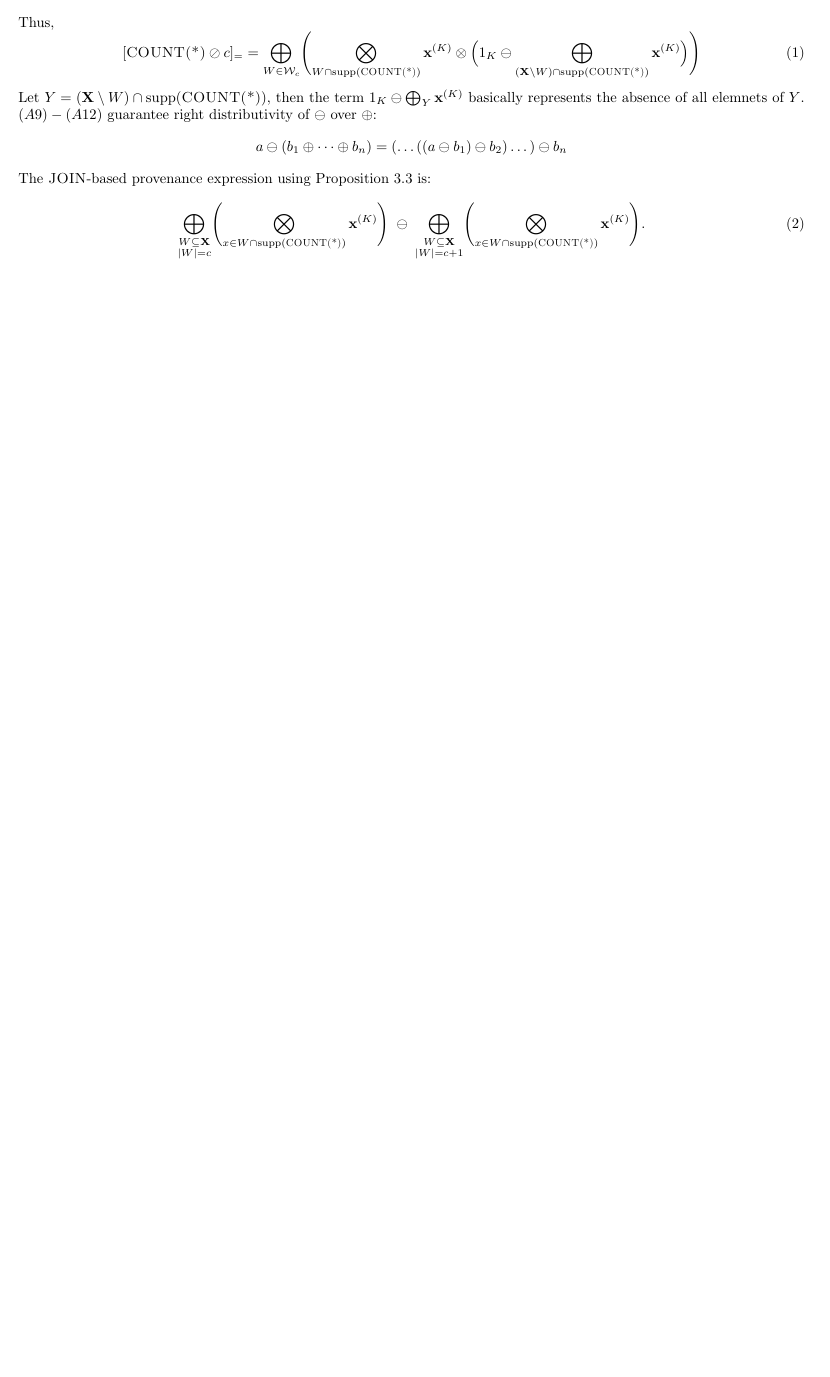
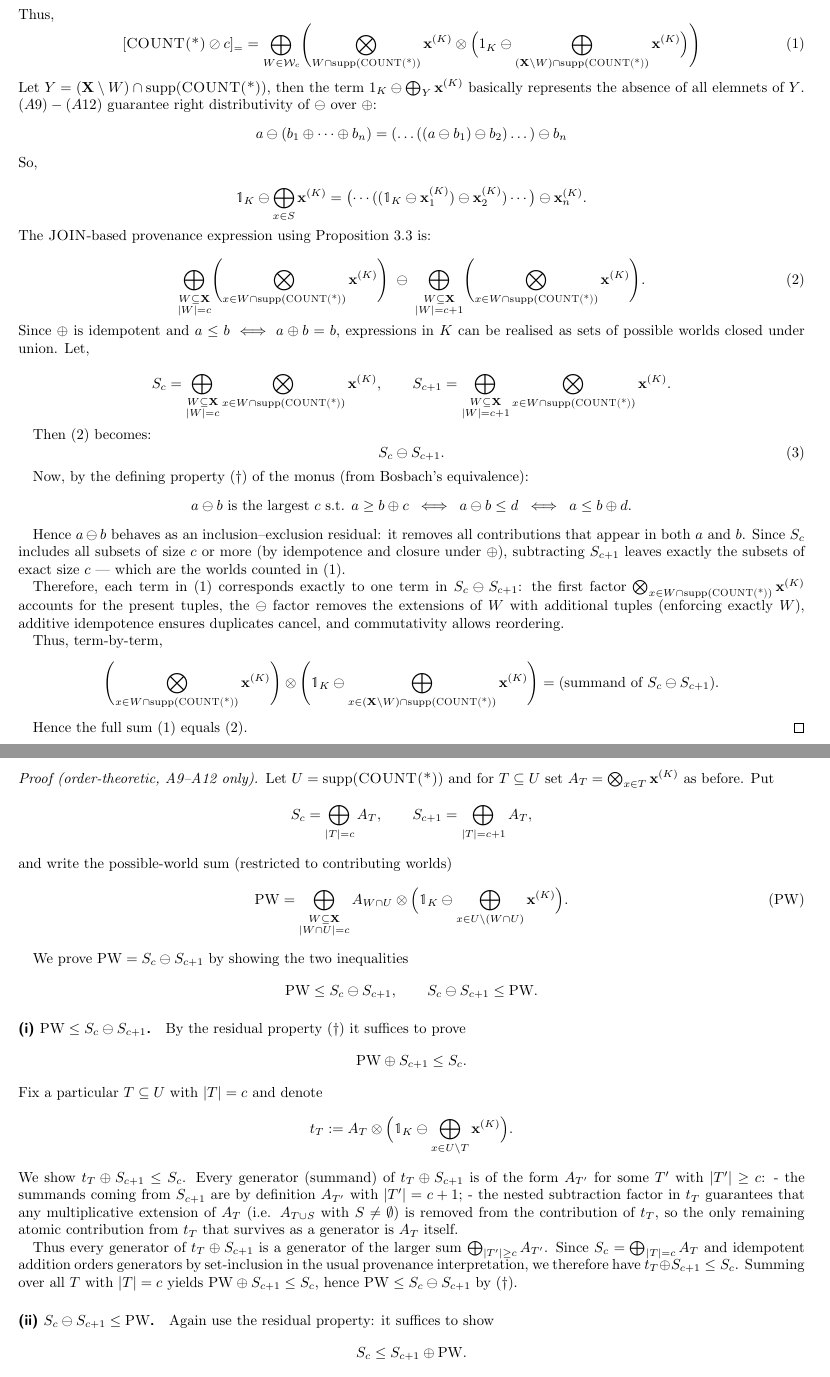
Before and after one commit to pratik2358/provsql_having, a LaTeX document (main.tex, which reads semantics.tex): part of page 5 of 17 before the commit and two parts of pages 5 and 6 of 19 after it, the two joined at a grey line, cut so that both start at the same text, the shorter picture padded with empty space. Compiled offline with pdfLaTeX.

Commit message:
added two proof sletches one with A13 and the other without A13

```diff
--- a/semantics.tex
+++ b/semantics.tex
@@ -214,6 +214,13 @@ Let $Y=(\textbf{X}\setminus W)\cap\mathrm{supp}(\textsc{COUNT(*)})$, then the te
   \[
   a\ominus(b_1\oplus\dots\oplus b_n)=(\dots ((a\ominus b_1)\ominus b_2)\dots)\ominus b_n
   \]
+So,
+
+\[
+\mathbb{1}_K \ominus \bigoplus_{x\in S} \mathbf{x}^{(K)}
+=
+\bigl(\cdots((\mathbb{1}_K \ominus \mathbf{x}_1^{(K)}) \ominus \mathbf{x}_2^{(K)}) \cdots\bigr) \ominus \mathbf{x}_n^{(K)}.
+\]
   The \textsc{JOIN}-based provenance expression using Proposition~\ref{prop:j_rewrite} is:
 
 \[
@@ -227,3 +234,102 @@ Let $Y=(\textbf{X}\setminus W)\cap\mathrm{supp}(\textsc{COUNT(*)})$, then the te
   \bigotimes_{x\in W\cap \mathrm{supp}(\textsc{COUNT(*)})} \mathbf{x}^{(K)}
   \Biggr).\tag{2}
 \]
+  Since $\oplus$ is idempotent and $a\leq b \iff a\oplus b=b$, expressions in $K$ can be realised as sets of possible worlds closed under union.
+  Let,
+
+\[
+S_c =
+\bigoplus_{\substack{W\subseteq\mathbf{X}\\|W|=c}}
+  \bigotimes_{x\in W\cap \mathrm{supp}(\textsc{COUNT(*)})} \mathbf{x}^{(K)},
+\qquad
+S_{c+1} =
+\bigoplus_{\substack{W\subseteq\mathbf{X}\\|W|=c+1}}
+\bigotimes_{x\in W\cap \mathrm{supp}(\textsc{COUNT(*)})} \mathbf{x}^{(K)}.
+\]
+
+Then (2) becomes:
+\[
+S_c \ominus S_{c+1}.
+\tag{3}
+\]
+
+Now, by the defining property (†) of the monus (from Bosbach’s equivalence):
+\[
+a \ominus b \text{ is the largest } c \text{ s.t. } a \ge b \oplus c
+\;\;\Longleftrightarrow\;\;
+a \ominus b \le d \;\;\Longleftrightarrow\;\; a \le b \oplus d.
+\]
+
+Hence \(a \ominus b\) behaves as an inclusion–exclusion residual:
+it removes all contributions that appear in both \(a\) and \(b\).
+Since \(S_c\) includes all subsets of size \(c\) or more (by idempotence and closure under \(\oplus\)),
+subtracting \(S_{c+1}\) leaves exactly the subsets of exact size \(c\) — which are the worlds counted in (1).
+
+Therefore, each term in (1) corresponds exactly to one term in \(S_c \ominus S_{c+1}\):
+the first factor \(\bigotimes_{x\in W\cap \mathrm{supp}(\textsc{COUNT(*)})}\mathbf{x}^{(K)}\) accounts for the present tuples,
+the \(\ominus\) factor removes the extensions of \(W\) with additional tuples (enforcing exactly \(W\)),
+additive idempotence ensures duplicates cancel,
+and commutativity allows reordering.
+
+Thus, term-by-term,
+\[
+\Biggl(
+\bigotimes_{x\in W\cap \mathrm{supp}(\textsc{COUNT(*)})} \mathbf{x}^{(K)}
+\Biggr)
+\otimes
+\Biggl(
+\mathbb{1}_K \ominus
+\bigoplus_{x\in (\mathbf{X}\setminus W)\cap
+\mathrm{supp}(\textsc{COUNT(*)})}\mathbf{x}^{(K)}
+\Biggr)
+=
+\text{(summand of } S_c \ominus S_{c+1}\text{)}.
+\]
+
+Hence the full sum (1) equals (2).
+\end{proof}
+
+
+\begin{proof}[Proof (order-theoretic, A9--A12 only)]
+Let $U=\mathrm{supp}(\textsc{COUNT(*)})$ and for $T\subseteq U$ set
+$A_T=\bigotimes_{x\in T}\mathbf{x}^{(K)}$ as before. Put
+\[
+S_c=\bigoplus_{|T|=c} A_T,\qquad S_{c+1}=\bigoplus_{|T|=c+1} A_T,
+\]
+and write the possible-world sum (restricted to contributing worlds)
+\[
+\mathrm{PW}=\bigoplus_{\substack{W\subseteq\mathbf X\\|W\cap U|=c}}
+A_{W\cap U}\otimes\Bigl(\mathbb{1}_K\ominus\bigoplus_{x\in U\setminus(W\cap U)}\mathbf{x}^{(K)}\Bigr).
+\tag{PW}
+\]
+
+We prove \(\mathrm{PW}=S_c\ominus S_{c+1}\) by showing the two inequalities
+\[
+\mathrm{PW}\le S_c\ominus S_{c+1},\qquad S_c\ominus S_{c+1}\le \mathrm{PW}.
+\]
+
+\paragraph{(i) $\mathrm{PW}\le S_c\ominus S_{c+1}$.}
+By the residual property $(\dagger)$ it suffices to prove
+\[
+\mathrm{PW}\oplus S_{c+1}\le S_c.
+\]
+Fix a particular $T\subseteq U$ with $|T|=c$ and denote
+\[
+t_T := A_T\otimes\Bigl(\mathbb{1}_K\ominus\bigoplus_{x\in U\setminus T}\mathbf{x}^{(K)}\Bigr).
+\]
+We show \(t_T\oplus S_{c+1}\le S_c\). Every generator (summand) of
+\(t_T\oplus S_{c+1}\) is of the form $A_{T'}$ for some $T'$ with $|T'|\ge c$:
+- the summands coming from $S_{c+1}$ are by definition $A_{T'}$ with $|T'|=c+1$;
+- the nested subtraction factor in $t_T$ guarantees that any multiplicative extension of $A_T$ (i.e. $A_{T\cup S}$ with $S\neq\emptyset$) is removed from the contribution of $t_T$, so the only remaining atomic contribution from $t_T$ that survives as a generator is $A_T$ itself.
+
+Thus every generator of \(t_T\oplus S_{c+1}\) is a generator of the larger sum
+\(\bigoplus_{|T'|\ge c} A_{T'}\). Since \(S_c=\bigoplus_{|T|=c}A_T\) and idempotent
+addition orders generators by set-inclusion in the usual provenance interpretation,
+we therefore have \(t_T\oplus S_{c+1}\le S_c\). Summing over all \(T\) with \(|T|=c\)
+yields \(\mathrm{PW}\oplus S_{c+1}\le S_c\), hence \(\mathrm{PW}\le S_c\ominus S_{c+1}\)
+by $(\dagger)$.
+
+\paragraph{(ii) $S_c\ominus S_{c+1}\le \mathrm{PW}$.}
+Again use the residual property: it suffices to show
+\[
+S_c \le S_{c+1}\oplus \mathrm{PW}.
```
Also changed, not shown: semantics.tex (17 more changed lines).
